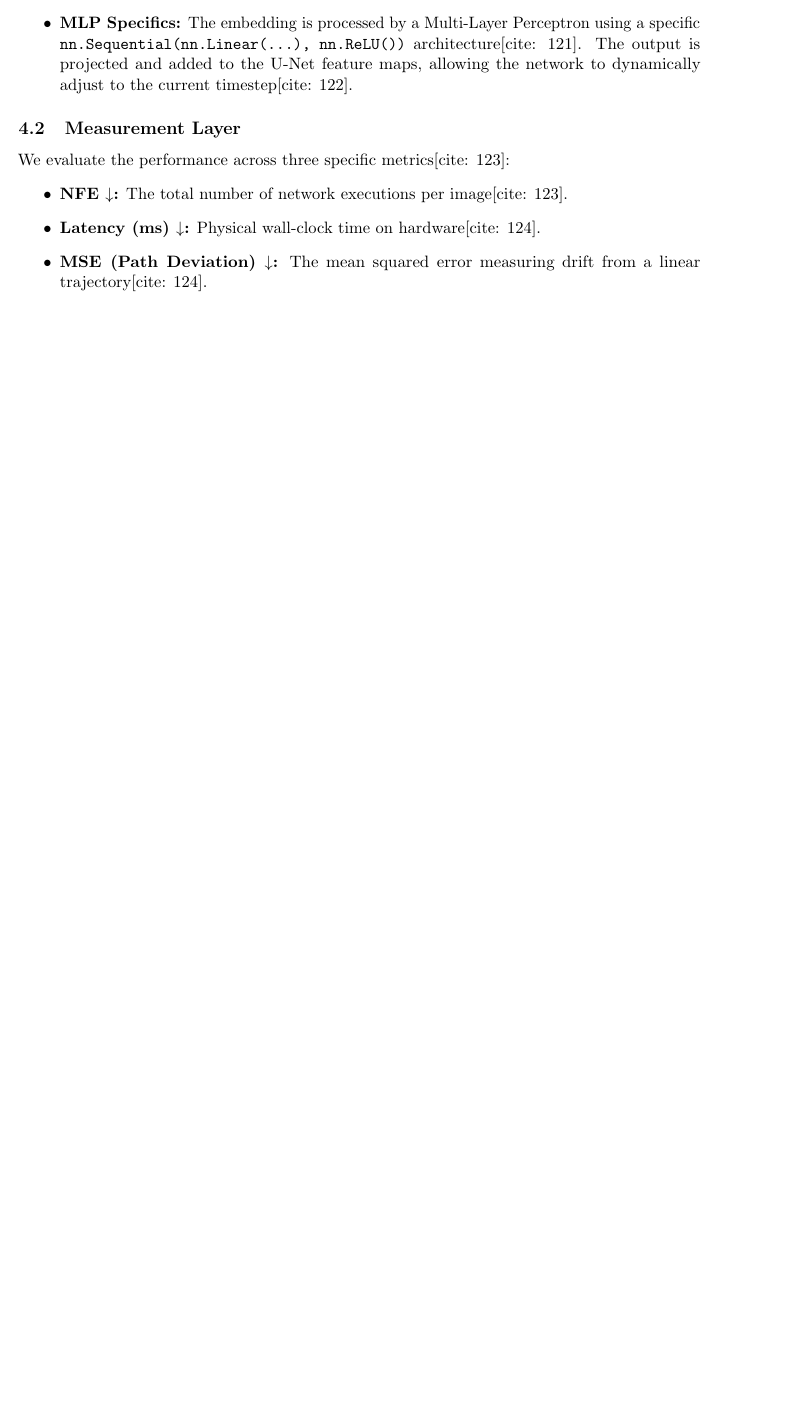
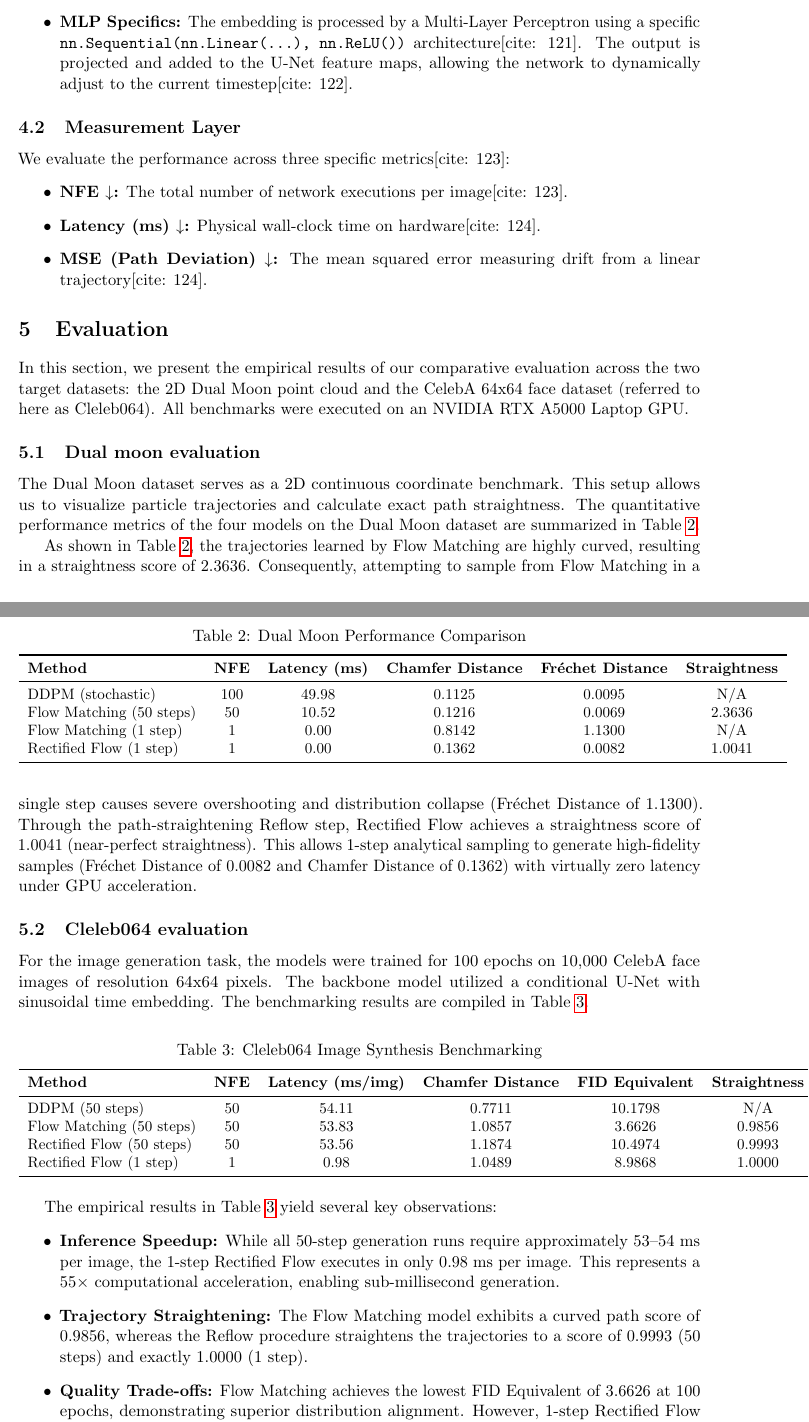
Before and after one commit to joahofmann/report, a LaTeX document (work/report03.tex): part of page 3 of 3 before the commit and two parts of pages 3 and 4 of 4 after it, the two joined at a grey line, cut so that both start at the same text, the shorter picture padded with empty space. Compiled offline with pdfLaTeX.

Commit message:
Add Section 5 Evaluation with Dual Moon and Cleleb064 subsections to report03.tex

```diff
--- a/work/report03.tex
+++ b/work/report03.tex
@@ -99,4 +99,58 @@
     \item \textbf{MSE (Path Deviation) $\downarrow$:} The mean squared error measuring drift from a linear trajectory[cite: 124].
 \end{itemize}
 
+\section{Evaluation}
+In this section, we present the empirical results of our comparative evaluation across the two target datasets: the 2D Dual Moon point cloud and the CelebA 64x64 face dataset (referred to here as Cleleb064). All benchmarks were executed on an NVIDIA RTX A5000 Laptop GPU.
+
+\subsection{Dual moon evaluation}
+The Dual Moon dataset serves as a 2D continuous coordinate benchmark. This setup allows us to visualize particle trajectories and calculate exact path straightness. The quantitative performance metrics of the four models on the Dual Moon dataset are summarized in Table~\ref{tab:moons_results}.
+
+\begin{table}[h]
+\centering
+\caption{Dual Moon Performance Comparison}
+\label{tab:moons_results}
+\vspace{0.2cm}
+\small
+\begin{tabular}{lccccc}
+\toprule
+\textbf{Method} & \textbf{NFE} & \textbf{Latency (ms)} & \textbf{Chamfer Distance} & \textbf{Fr\'echet Distance} & \textbf{Straightness} \\
+\midrule
+DDPM (stochastic) & 100 & 49.98 & 0.1125 & 0.0095 & N/A \\
+Flow Matching (50 steps) & 50 & 10.52 & 0.1216 & 0.0069 & 2.3636 \\
+Flow Matching (1 step) & 1 & 0.00 & 0.8142 & 1.1300 & N/A \\
+Rectified Flow (1 step) & 1 & 0.00 & 0.1362 & 0.0082 & 1.0041 \\
+\bottomrule
+\end{tabular}
+\end{table}
+
+As shown in Table~\ref{tab:moons_results}, the trajectories learned by Flow Matching are highly curved, resulting in a straightness score of $2.3636$. Consequently, attempting to sample from Flow Matching in a single step causes severe overshooting and distribution collapse (Fr\'echet Distance of $1.1300$). Through the path-straightening Reflow step, Rectified Flow achieves a straightness score of $1.0041$ (near-perfect straightness). This allows 1-step analytical sampling to generate high-fidelity samples (Fr\'echet Distance of $0.0082$ and Chamfer Distance of $0.1362$) with virtually zero latency under GPU acceleration.
+
+\subsection{Cleleb064 evaluation}
+For the image generation task, the models were trained for 100 epochs on 10,000 CelebA face images of resolution 64x64 pixels. The backbone model utilized a conditional U-Net with sinusoidal time embedding. The benchmarking results are compiled in Table~\ref{tab:celeba_results}.
+
+\begin{table}[h]
+\centering
+\caption{Cleleb064 Image Synthesis Benchmarking}
+\label{tab:celeba_results}
+\vspace{0.2cm}
+\small
+\begin{tabular}{lccccc}
+\toprule
+\textbf{Method} & \textbf{NFE} & \textbf{Latency (ms/img)} & \textbf{Chamfer Distance} & \textbf{FID Equivalent} & \textbf{Straightness} \\
+\midrule
+DDPM (50 steps) & 50 & 54.11 & 0.7711 & 10.1798 & N/A \\
+Flow Matching (50 steps) & 50 & 53.83 & 1.0857 & 3.6626 & 0.9856 \\
+Rectified Flow (50 steps) & 50 & 53.56 & 1.1874 & 10.4974 & 0.9993 \\
+Rectified Flow (1 step) & 1 & 0.98 & 1.0489 & 8.9868 & 1.0000 \\
+\bottomrule
+\end{tabular}
+\end{table}
+
+The empirical results in Table~\ref{tab:celeba_results} yield several key observations:
+\begin{itemize}
+    \item \textbf{Inference Speedup:} While all 50-step generation runs require approximately $53$--$54$ ms per image, the 1-step Rectified Flow executes in only $0.98$ ms per image. This represents a $55\times$ computational acceleration, enabling sub-millisecond generation.
+    \item \textbf{Trajectory Straightening:} The Flow Matching model exhibits a curved path score of $0.9856$, whereas the Reflow procedure straightens the trajectories to a score of $0.9993$ (50 steps) and exactly $1.0000$ (1 step).
+    \item \textbf{Quality Trade-offs:} Flow Matching achieves the lowest FID Equivalent of $3.6626$ at 100 epochs, demonstrating superior distribution alignment. However, 1-step Rectified Flow achieves an FID Equivalent of $8.9868$, which outperforms 50-step DDPM ($10.1798$) and 50-step Rectified Flow ($10.4974$). This suggests that by straightening the paths, Rectified Flow reduces path-intersection noise, leading to more efficient representation learning under limited epoch training regimes.
+\end{itemize}
+
 \end{document}
```
